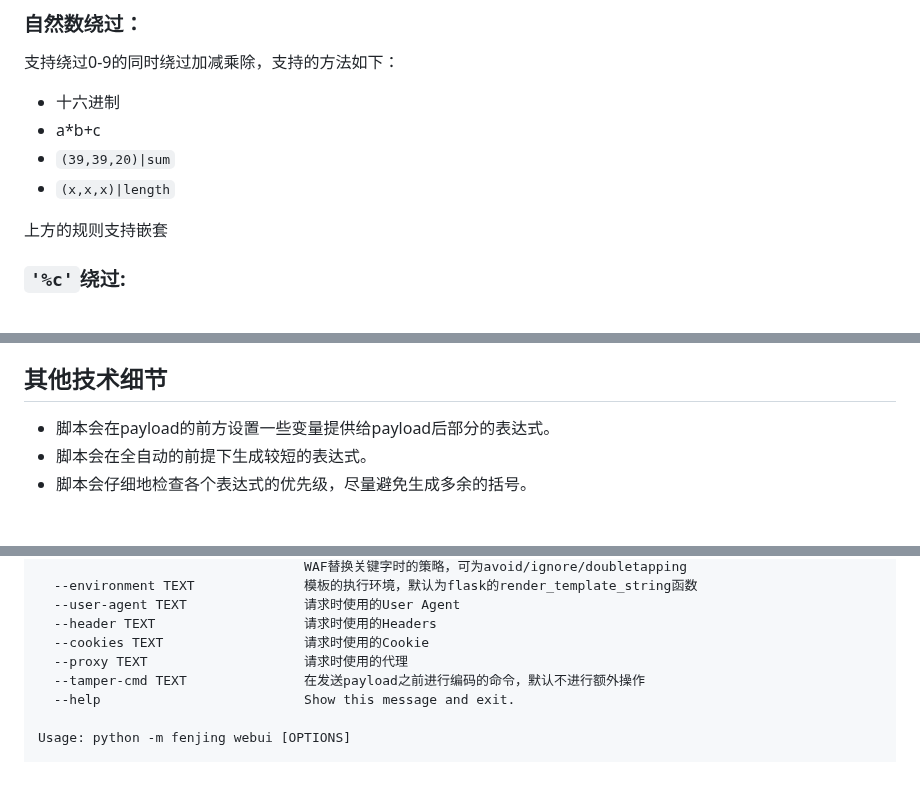
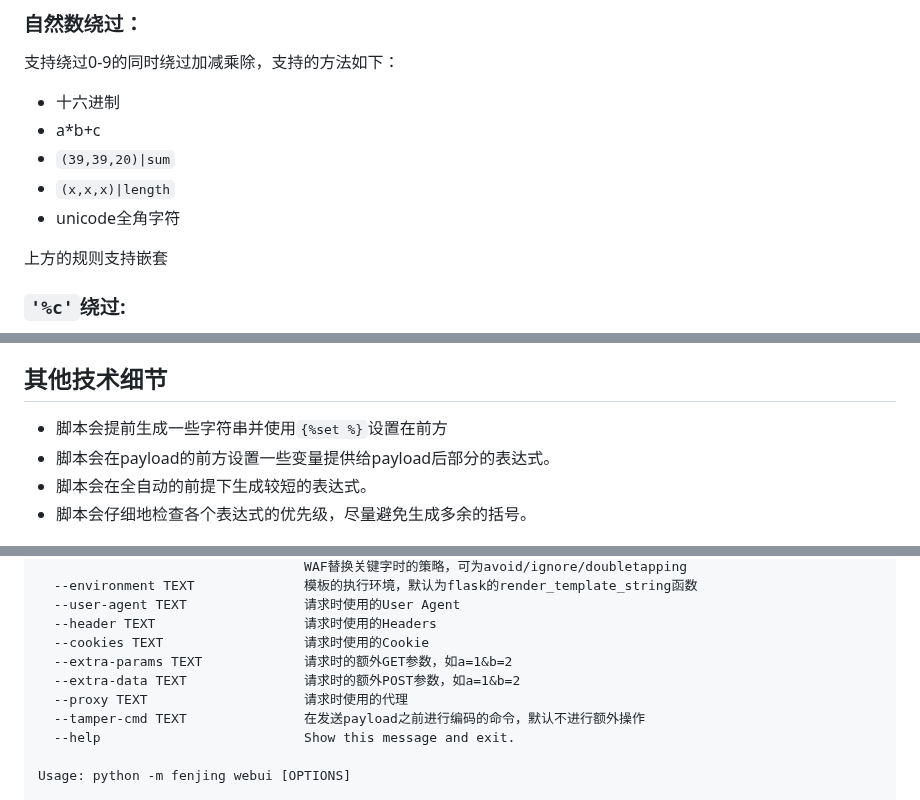
Before and after one commit to Marven11/Fenjing, a Markdown page: README.md, 3 parts joined by grey strips. Drawn GitHub-style; blank space fills up the shorter version.

```diff
--- a/README.md
+++ b/README.md
@@ -87,6 +87,7 @@ docker run -it -p 11451:11451 --net host fenjing webui -h 0.0.0.0
 - a*b+c
 - `(39,39,20)|sum`
 - `(x,x,x)|length`
+- unicode全角字符
 
 上方的规则支持嵌套
 
@@ -135,6 +137,7 @@ docker run -it -p 11451:11451 --net host fenjing webui -h 0.0.0.0
 
 ## 其他技术细节
 
+- 脚本会提前生成一些字符串并使用`{%set %}`设置在前方
 - 脚本会在payload的前方设置一些变量提供给payload后部分的表达式。
 - 脚本会在全自动的前提下生成较短的表达式。
 - 脚本会仔细地检查各个表达式的优先级，尽量避免生成多余的括号。
@@ -233,6 +240,8 @@ Options:
   --user-agent TEXT               请求时使用的User Agent
   --header TEXT                   请求时使用的Headers
   --cookies TEXT                  请求时使用的Cookie
+  --extra-params TEXT             请求时的额外GET参数，如a=1&b=2
+  --extra-data TEXT               请求时的额外POST参数，如a=1&b=2
   --proxy TEXT                    请求时使用的代理
   --tamper-cmd TEXT               在发送payload之前进行编码的命令，默认不进行额外操作
   --help                          Show this message and exit.
```
Also changed, not shown: other parts of README.md (+6 -1 lines).
